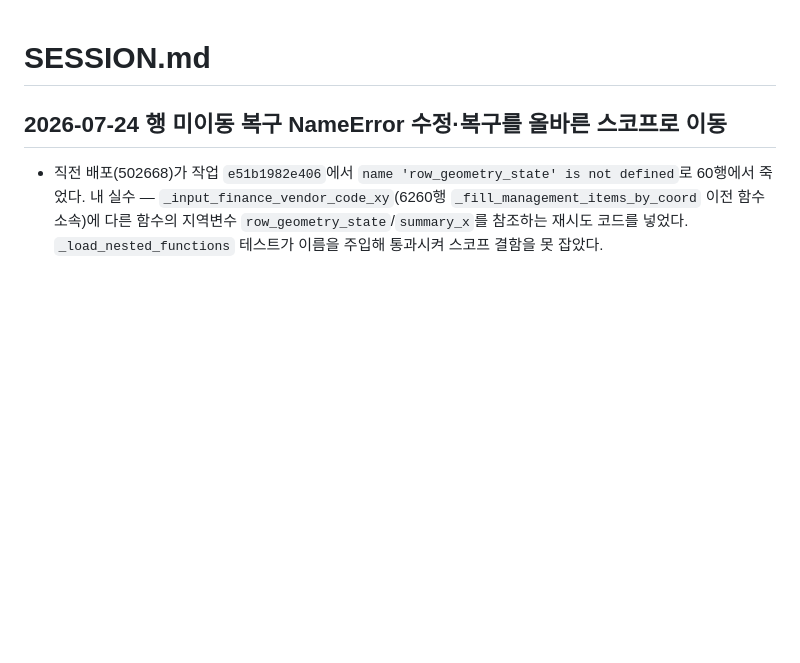
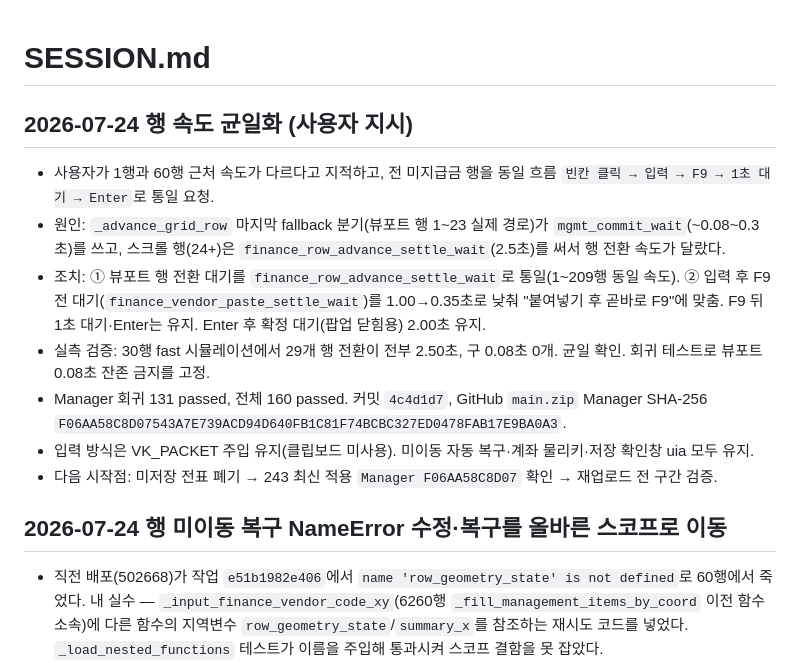
Before and after one commit to rlckd2201/ERP_Auto_Web, a Markdown page: excel_voucher_web/SESSION.md, the part around the change. Drawn GitHub-style; blank space fills up the shorter version.

Commit message:
docs: record uniform per-row cadence
Co-Authored-By: Claude Fable 5 <noreply@anthropic.com>

```diff
--- a/excel_voucher_web/SESSION.md
+++ b/excel_voucher_web/SESSION.md
@@ -1,4 +1,13 @@
 # SESSION.md
+
+## 2026-07-24 행 속도 균일화 (사용자 지시)
+- 사용자가 1행과 60행 근처 속도가 다르다고 지적하고, 전 미지급금 행을 동일 흐름 `빈칸 클릭 → 입력 → F9 → 1초 대기 → Enter`로 통일 요청.
+- 원인: `_advance_grid_row` 마지막 fallback 분기(뷰포트 행 1~23 실제 경로)가 `mgmt_commit_wait`(~0.08~0.3초)를 쓰고, 스크롤 행(24+)은 `finance_row_advance_settle_wait`(2.5초)를 써서 행 전환 속도가 달랐다.
+- 조치: ① 뷰포트 행 전환 대기를 `finance_row_advance_settle_wait`로 통일(1~209행 동일 속도). ② 입력 후 F9 전 대기(`finance_vendor_paste_settle_wait`)를 1.00→0.35초로 낮춰 "붙여넣기 후 곧바로 F9"에 맞춤. F9 뒤 1초 대기·Enter는 유지. Enter 후 확정 대기(팝업 닫힘용) 2.00초 유지.
+- 실측 검증: 30행 fast 시뮬레이션에서 29개 행 전환이 전부 2.50초, 구 0.08초 0개. 균일 확인. 회귀 테스트로 뷰포트 0.08초 잔존 금지를 고정.
+- Manager 회귀 131 passed, 전체 160 passed. 커밋 `4c4d1d7`, GitHub `main.zip` Manager SHA-256 `F06AA58C8D07543A7E739ACD94D640FB1C81F74BCBC327ED0478FAB17E9BA0A3`.
+- 입력 방식은 VK_PACKET 주입 유지(클립보드 미사용). 미이동 자동 복구·계좌 물리키·저장 확인창 uia 모두 유지.
+- 다음 시작점: 미저장 전표 폐기 → 243 최신 적용 `Manager F06AA58C8D07` 확인 → 재업로드 전 구간 검증.
 
 ## 2026-07-24 행 미이동 복구 NameError 수정·복구를 올바른 스코프로 이동
 - 직전 배포(502668)가 작업 `e51b1982e406`에서 `name 'row_geometry_state' is not defined`로 60행에서 죽었다. 내 실수 — `_input_finance_vendor_code_xy`(6260행 `_fill_management_items_by_coord` 이전 함수 소속)에 다른 함수의 지역변수 `row_geometry_state`/`summary_x`를 참조하는 재시도 코드를 넣었다. `_load_nested_functions` 테스트가 이름을 주입해 통과시켜 스코프 결함을 못 잡았다.
```
